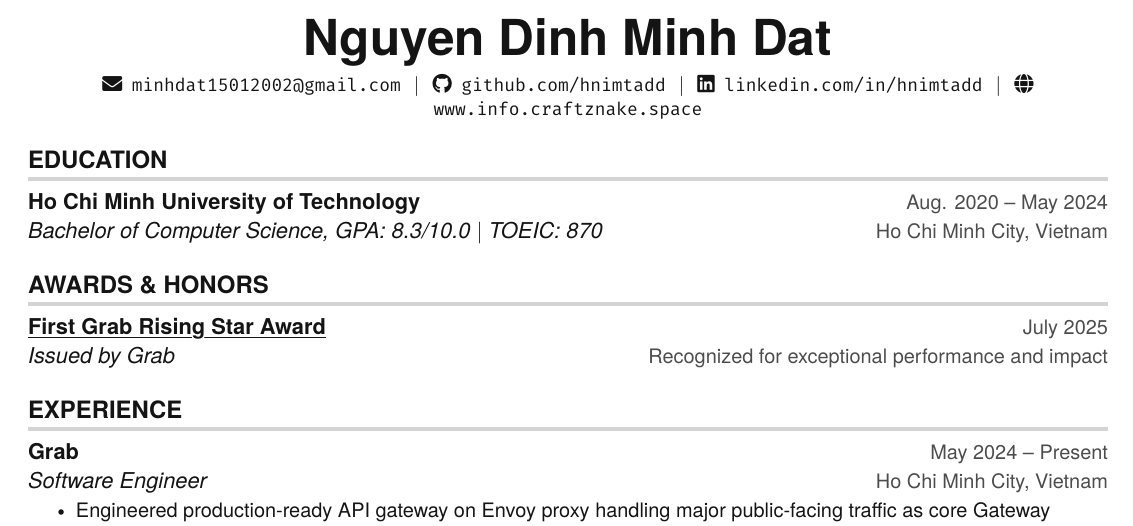
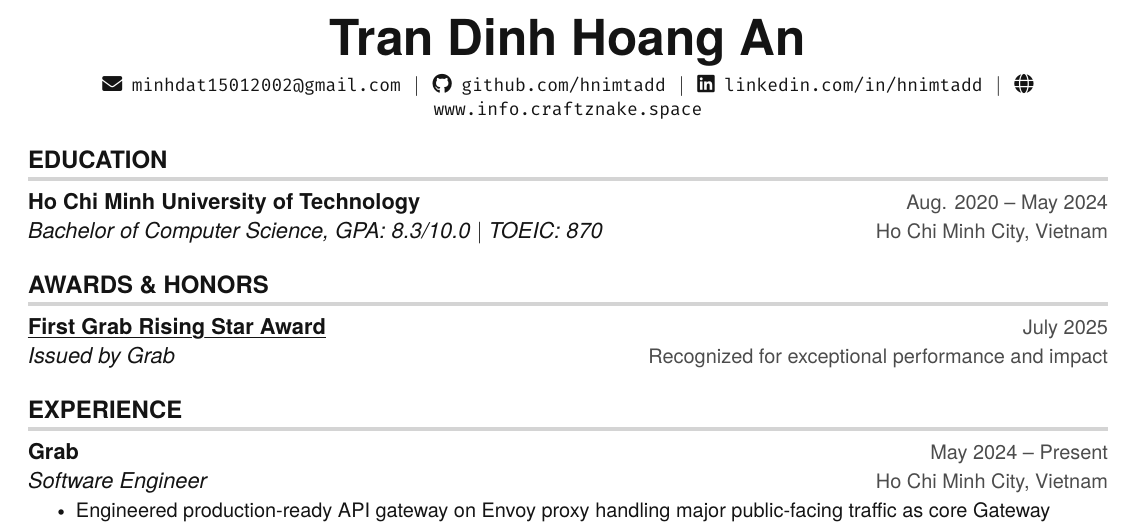
Before and after one commit to hnimtadd/resume, a LaTeX document (main.tex): part of the page, cut at the place of the change. Compiled offline with pdfLaTeX.

Commit message:
test workflow

```diff
--- a/main.tex
+++ b/main.tex
@@ -136,7 +136,7 @@
 
 %----------HEADING----------
 \begin{center}
-    \textbf{\Huge Nguyen Dinh Minh Dat} \\ \vspace{3pt}
+    \textbf{\Huge Tran Dinh Hoang An} \\ \vspace{3pt}
     \small \faEnvelope \hspace{2pt} \texttt{minhdat15012002@gmail.com} \hspace{1pt} $|$
     \hspace{1pt} \faGithub \hspace{2pt} \texttt{github.com/hnimtadd} \hspace{1pt} $|$
     \hspace{1pt} \faLinkedin \hspace{2pt} \texttt{linkedin.com/in/hnimtadd} \hspace{1pt} $|$
```
